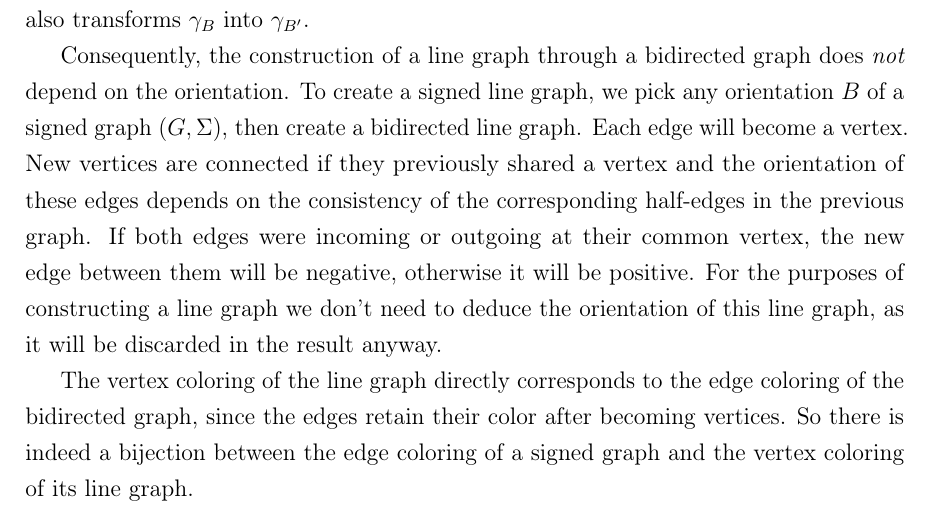
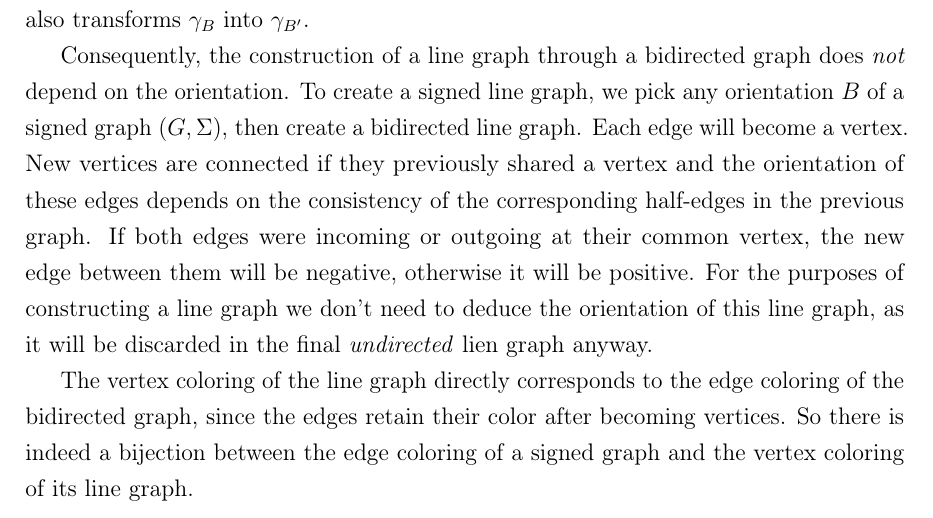
Before and after one commit to davidmisiak/thesis-template, a LaTeX thesis (src/main.tex, which reads src/chapters/20-research.tex): part of page 26 of 28, cut so that both start at the same text. Compiled offline with pdfLaTeX.

Commit message:
Enhance state of research 4

```diff
--- a/src/chapters/20-research.tex
+++ b/src/chapters/20-research.tex
@@ -187,7 +187,7 @@ Consequently, the construction of a line graph through a bidirected graph does \
 we pick any orientation $B$ of a signed graph $(G, \Sigma)$, then create a bidirected line graph. Each edge will become a vertex.
 New vertices are connected if they previously shared a vertex and the orientation of these edges depends on the consistency of the corresponding half-edges in the previous graph.
 If both edges were incoming or outgoing at their common vertex, the new edge between them will be negative, otherwise it will be positive.
-For the purposes of constructing a line graph we don't need to deduce the orientation of this line graph, as it will be discarded in the result anyway.
+For the purposes of constructing a line graph we don't need to deduce the orientation of this line graph, as it will be discarded in the final \textit{undirected} lien graph anyway.
 
 The vertex coloring of the line graph directly corresponds to the edge coloring of the bidirected graph, since the edges retain their color after becoming vertices.
 So there is indeed a bijection between the edge coloring of a signed graph and the vertex coloring of its line graph.
```
Also changed, not shown: src/out/main.pdf.
